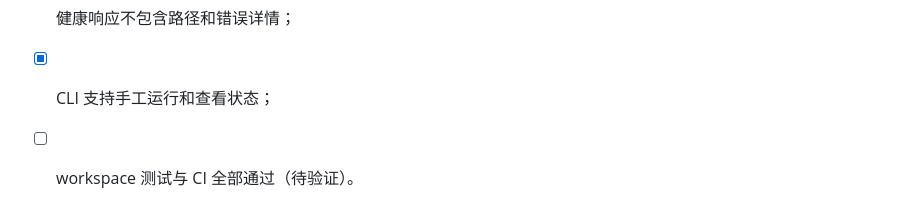
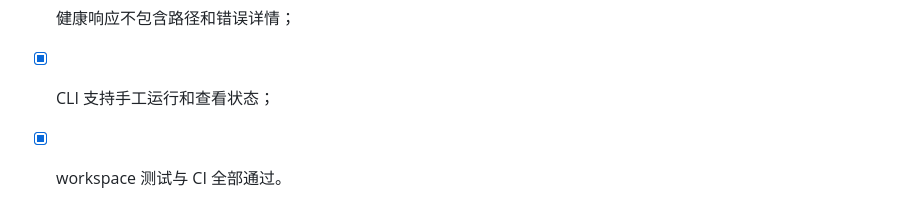
Before and after one commit to baicie/ledgerly, a Markdown page: docs/design/phase-35-automated-backup-orchestration.md, the part around the change. Drawn GitHub-style.

Commit message:
docs(server): record automated backup verification

```diff
--- a/docs/design/phase-35-automated-backup-orchestration.md
+++ b/docs/design/phase-35-automated-backup-orchestration.md
@@ -163,4 +163,4 @@ ledger-server backup-status
 - [x] `/health/backup` 支持五种就绪度；
 - [x] 健康响应不包含路径和错误详情；
 - [x] CLI 支持手工运行和查看状态；
-- [ ] workspace 测试与 CI 全部通过（待验证）。
+- [x] workspace 测试与 CI 全部通过。
```
